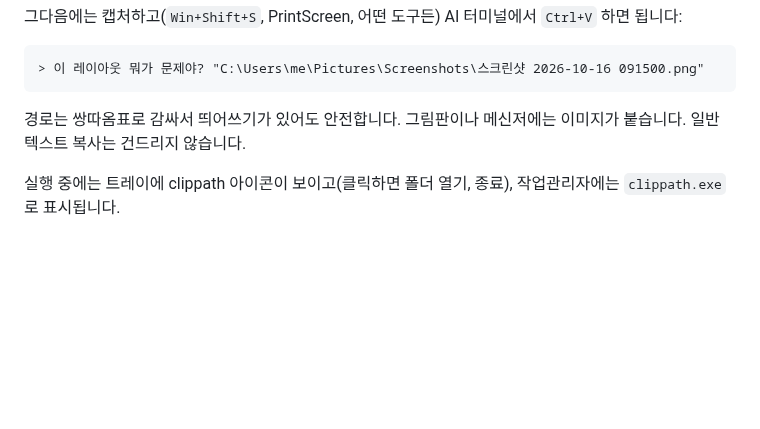
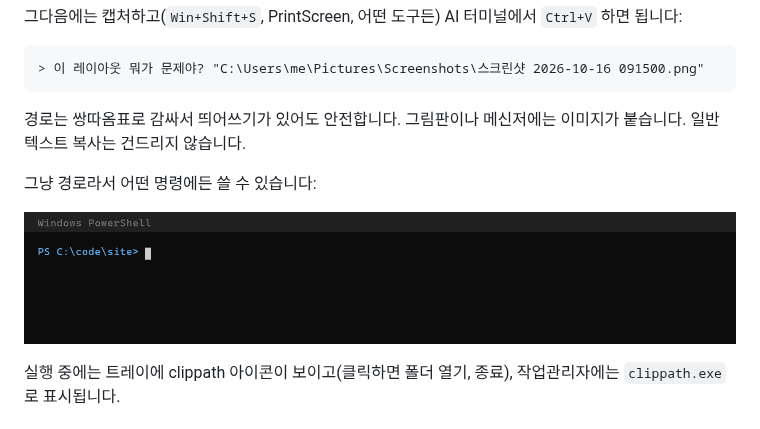
Before and after one commit to NaNIsaac/clippath, a Markdown page: README.ko.md, the part around one of its changes. Rendered like a GitHub page; pictures changed too: assets/terminal.gif (added); blank space fills up the shorter version.

Commit message:
docs: add Claude Code and terminal demo GIFs

```diff
--- a/README.ko.md
+++ b/README.ko.md
@@ -64,6 +66,10 @@ clippath start --wsl    # 같은 기능, /mnt/c/... 경로로 복사
 경로는 쌍따옴표로 감싸서 띄어쓰기가 있어도 안전합니다. 그림판이나 메신저에는 이미지가
 붙습니다. 일반 텍스트 복사는 건드리지 않습니다.
 
+그냥 경로라서 어떤 명령에든 쓸 수 있습니다:
+
+![캡처한 뒤 PowerShell에서 Ctrl+V 하면 cp 명령에 따옴표로 감싼 파일 경로가 붙는 장면](assets/terminal.gif)
+
 실행 중에는 트레이에 clippath 아이콘이 보이고(클릭하면 폴더 열기, 종료), 작업관리자에는
 `clippath.exe`로 표시됩니다.
 
```
Also changed, not shown: other parts of README.ko.md (+2 -0 lines), README.md (+6 -0 lines), 2 other files.
